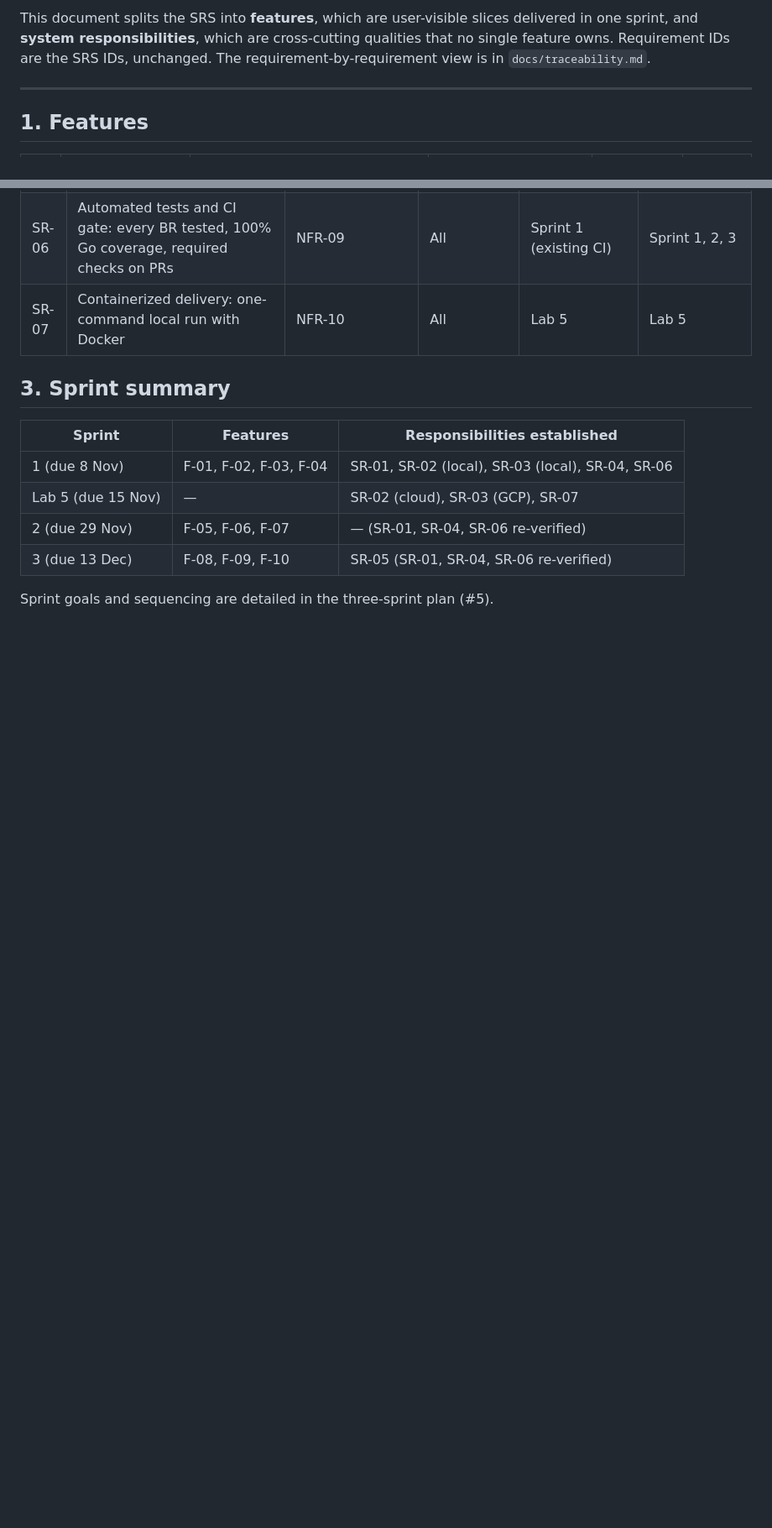
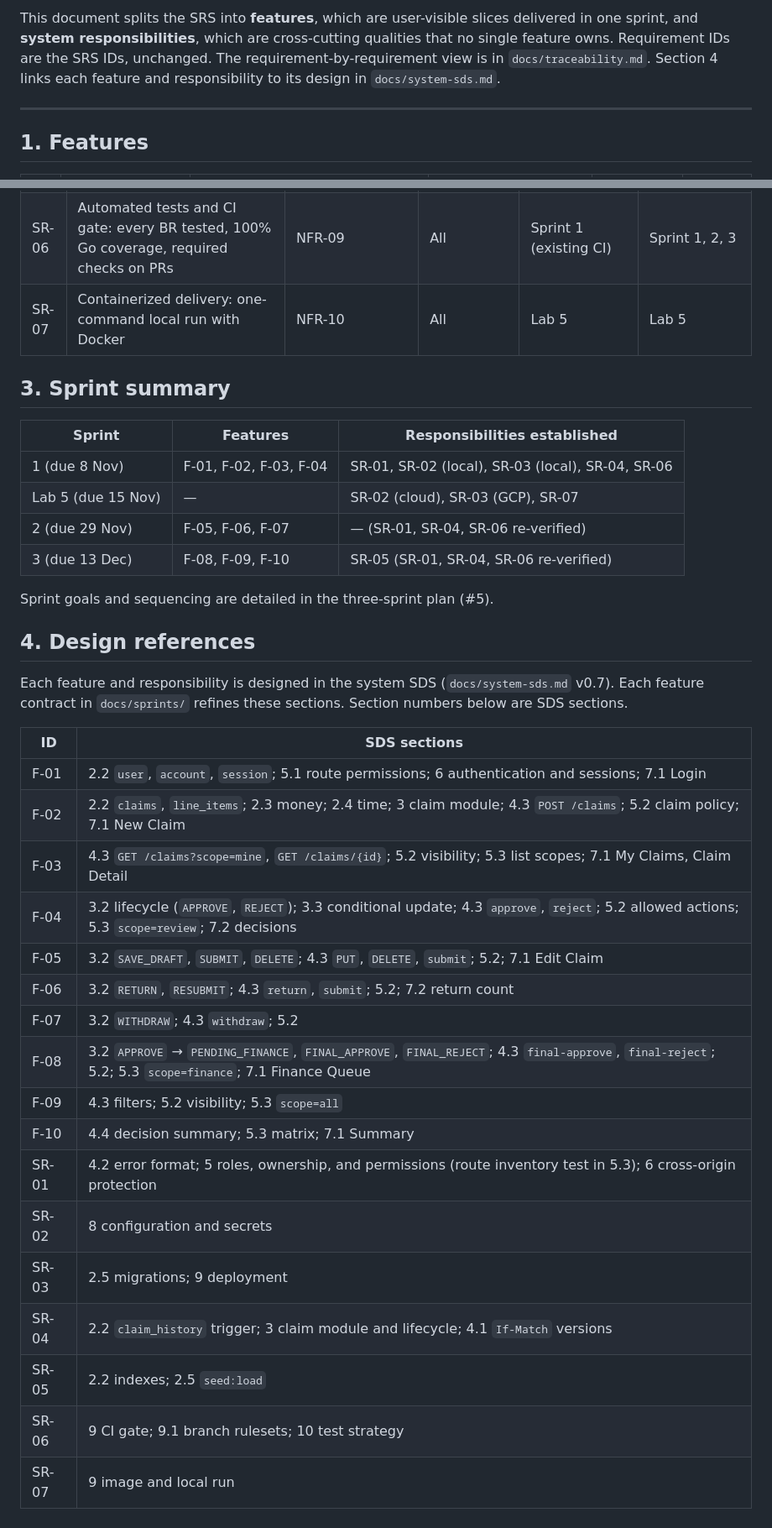
Before and after one commit to beambeambeam/claimflow, a Markdown page: docs/features.md, 2 parts joined by grey strips. Shown at 84% size. Drawn GitHub-style; blank space fills up the shorter version.

Commit message:
docs: link features to system sds sections

```diff
--- a/docs/features.md
+++ b/docs/features.md
@@ -7,5 +7,5 @@
 
-This document splits the SRS into **features**, which are user-visible slices delivered in one sprint, and **system responsibilities**, which are cross-cutting qualities that no single feature owns. Requirement IDs are the SRS IDs, unchanged. The requirement-by-requirement view is in `docs/traceability.md`.
+This document splits the SRS into **features**, which are user-visible slices delivered in one sprint, and **system responsibilities**, which are cross-cutting qualities that no single feature owns. Requirement IDs are the SRS IDs, unchanged. The requirement-by-requirement view is in `docs/traceability.md`. Section 4 links each feature and responsibility to its design in `docs/system-sds.md`.
 
 ---
 
@@ -78,3 +78,27 @@ These are cross-cutting requirements. Each lists the sprint that **establishes**
 | 3 (due 13 Dec) | F-08, F-09, F-10 | SR-05 (SR-01, SR-04, SR-06 re-verified) |
 
 Sprint goals and sequencing are detailed in the three-sprint plan (#5).
+
+## 4. Design references
+
+Each feature and responsibility is designed in the system SDS (`docs/system-sds.md` v0.7). Each feature contract in `docs/sprints/` refines these sections. Section numbers below are SDS sections.
+
+| ID | SDS sections |
+| --- | --- |
+| F-01 | 2.2 `user`, `account`, `session`; 5.1 route permissions; 6 authentication and sessions; 7.1 Login |
+| F-02 | 2.2 `claims`, `line_items`; 2.3 money; 2.4 time; 3 claim module; 4.3 `POST /claims`; 5.2 claim policy; 7.1 New Claim |
+| F-03 | 4.3 `GET /claims?scope=mine`, `GET /claims/{id}`; 5.2 visibility; 5.3 list scopes; 7.1 My Claims, Claim Detail |
+| F-04 | 3.2 lifecycle (`APPROVE`, `REJECT`); 3.3 conditional update; 4.3 `approve`, `reject`; 5.2 allowed actions; 5.3 `scope=review`; 7.2 decisions |
+| F-05 | 3.2 `SAVE_DRAFT`, `SUBMIT`, `DELETE`; 4.3 `PUT`, `DELETE`, `submit`; 5.2; 7.1 Edit Claim |
+| F-06 | 3.2 `RETURN`, `RESUBMIT`; 4.3 `return`, `submit`; 5.2; 7.2 return count |
+| F-07 | 3.2 `WITHDRAW`; 4.3 `withdraw`; 5.2 |
+| F-08 | 3.2 `APPROVE` → `PENDING_FINANCE`, `FINAL_APPROVE`, `FINAL_REJECT`; 4.3 `final-approve`, `final-reject`; 5.2; 5.3 `scope=finance`; 7.1 Finance Queue |
+| F-09 | 4.3 filters; 5.2 visibility; 5.3 `scope=all` |
+| F-10 | 4.4 decision summary; 5.3 matrix; 7.1 Summary |
+| SR-01 | 4.2 error format; 5 roles, ownership, and permissions (route inventory test in 5.3); 6 cross-origin protection |
+| SR-02 | 8 configuration and secrets |
+| SR-03 | 2.5 migrations; 9 deployment |
+| SR-04 | 2.2 `claim_history` trigger; 3 claim module and lifecycle; 4.1 `If-Match` versions |
+| SR-05 | 2.2 indexes; 2.5 `seed:load` |
+| SR-06 | 9 CI gate; 9.1 branch rulesets; 10 test strategy |
+| SR-07 | 9 image and local run |
```
Also changed, not shown: other parts of docs/features.md (+1 -1 lines), docs/traceability.md (+3 -3 lines).
